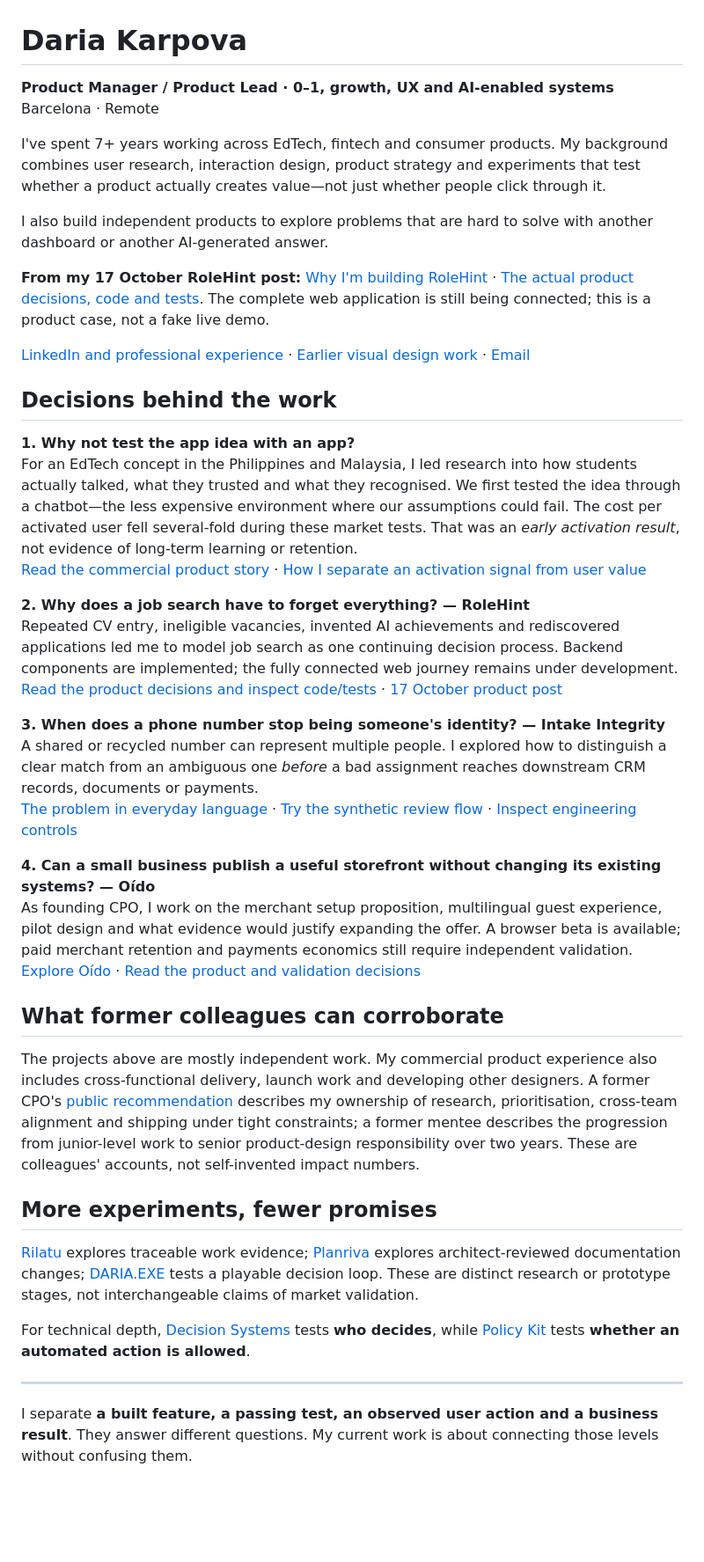
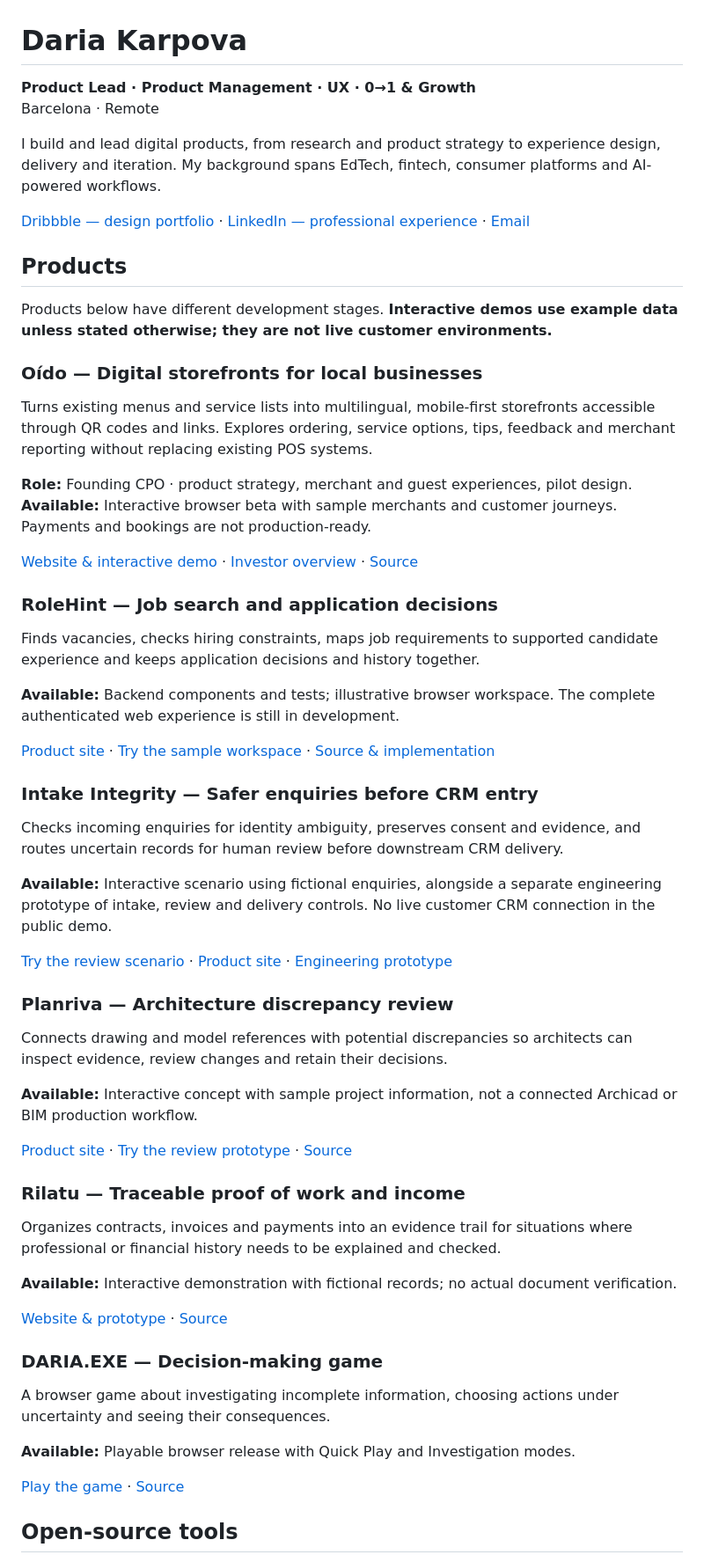
Before and after one commit to dokarpov/dokarpov, a Markdown page: README.md, the part around one of its changes. Shown at 88% size. Rendered like a GitHub page; blank space fills up the shorter version.

Commit message:
docs(profile): clear product directory, live demos and investor links, Dribbble portfolio

```diff
--- a/README.md
+++ b/README.md
@@ -1,44 +1,64 @@
 # Daria Karpova
 
-**Product Manager / Product Lead · 0–1, growth, UX and AI-enabled systems**
+**Product Lead · Product Management · UX · 0→1 & Growth**
 Barcelona · Remote
 
-I've spent 7+ years working across EdTech, fintech and consumer products. My background combines user research, interaction design, product strategy and experiments that test whether a product actually creates value—not just whether people click through it.
+I build and lead digital products, from research and product strategy to experience design, delivery and iteration. My background spans EdTech, fintech, consumer platforms and AI-powered workflows.
 
-I also build independent products to explore problems that are hard to solve with another dashboard or another AI-generated answer.
+[Dribbble — design portfolio](https://dribbble.com/dokarpov) · [LinkedIn — professional experience](https://www.linkedin.com/in/dokarpov/) · [Email](mailto:dokarpov@gmail.com)
 
-**From my 17 October RoleHint post:** [Why I'm building RoleHint](https://www.linkedin.com/posts/dokarpov_job-hunting-has-a-fascinating-feature-collective-activity-7517137903018295296-sVIi) · [The actual product decisions, code and tests](https://github.com/dokarpov/rolehint/blob/main/docs/CASE_ROLEHINT_PRODUCT_DECISIONS.md). The complete web application is still being connected; this is a product case, not a fake live demo.
+## Products
 
-[LinkedIn and professional experience](https://www.linkedin.com/in/dokarpov/) · [Earlier visual design work](https://www.behance.net/dokarpov) · [Email](mailto:dokarpov@gmail.com)
+Products below have different development stages. **Interactive demos use example data unless stated otherwise; they are not live customer environments.**
 
-## Decisions behind the work
+### Oído — Digital storefronts for local businesses
 
-**1. Why not test the app idea with an app?**
-For an EdTech concept in the Philippines and Malaysia, I led research into how students actually talked, what they trusted and what they recognised. We first tested the idea through a chatbot—the less expensive environment where our assumptions could fail. The cost per activated user fell several-fold during these market tests. That was an *early activation result*, not evidence of long-term learning or retention.
-[Read the commercial product story](https://www.linkedin.com/posts/dokarpov_a-client-came-to-me-with-an-app-idea-the-activity-7514271028982915072-nEgq) · [How I separate an activation signal from user value](https://www.linkedin.com/posts/dokarpov_an-activation-metric-can-improve-before-the-activity-7510288561187733504-k8Pu)
+Turns existing menus and service lists into multilingual, mobile-first storefronts accessible through QR codes and links. Explores ordering, service options, tips, feedback and merchant reporting without replacing existing POS systems.
 
-**2. Why does a job search have to forget everything? — RoleHint**
-Repeated CV entry, ineligible vacancies, invented AI achievements and rediscovered applications led me to model job search as one continuing decision process. Backend components are implemented; the fully connected web journey remains under development.
-[Read the product decisions and inspect code/tests](https://github.com/dokarpov/rolehint/blob/main/docs/CASE_ROLEHINT_PRODUCT_DECISIONS.md) · [17 October product post](https://www.linkedin.com/posts/dokarpov_job-hunting-has-a-fascinating-feature-collective-activity-7517137903018295296-sVIi)
+**Role:** Founding CPO · product strategy, merchant and guest experiences, pilot design.
+**Available:** Interactive browser beta with sample merchants and customer journeys. Payments and bookings are not production-ready.
 
-**3. When does a phone number stop being someone's identity? — Intake Integrity**
-A shared or recycled number can represent multiple people. I explored how to distinguish a clear match from an ambiguous one *before* a bad assignment reaches downstream CRM records, documents or payments.
-[The problem in everyday language](https://www.linkedin.com/posts/dokarpov_who-else-has-got-a-new-phone-number-and-immediately-activity-7509342496011767810-qi04) · [Try the synthetic review flow](https://dokarpov.github.io/intake-integrity-site/preview/) · [Inspect engineering controls](https://github.com/dokarpov/intake-integrity-lab)
+[Website & interactive demo](https://dokarpov.github.io/oido-site/) · [Investor overview](https://dokarpov.github.io/oido-site/investors/) · [Source](https://github.com/dokarpov/oido-site)
 
-**4. Can a small business publish a useful storefront without changing its existing systems? — Oído**
-As founding CPO, I work on the merchant setup proposition, multilingual guest experience, pilot design and what evidence would justify expanding the offer. A browser beta is available; paid merchant retention and payments economics still require independent validation.
-[Explore Oído](https://dokarpov.github.io/oido-site/) · [Read the product and validation decisions](https://github.com/dokarpov/oido-site#product-case-for-reviewers)
+### RoleHint — Job search and application decisions
 
-## What former colleagues can corroborate
+Finds vacancies, checks hiring constraints, maps job requirements to supported candidate experience and keeps application decisions and history together.
 
-The projects above are mostly independent work. My commercial product experience also includes cross-functional delivery, launch work and developing other designers. A former CPO's [public recommendation](https://www.linkedin.com/in/dokarpov/) describes my ownership of research, prioritisation, cross-team alignment and shipping under tight constraints; a former mentee describes the progression from junior-level work to senior product-design responsibility over two years. These are colleagues' accounts, not self-invented impact numbers.
+**Available:** Backend components and tests; illustrative browser workspace. The complete authenticated web experience is still in development.
 
-## More experiments, fewer promises
+[Product site](https://dokarpov.github.io/rolehint/site/) · [Try the sample workspace](https://dokarpov.github.io/rolehint/site/workspace.html) · [Source & implementation](https://github.com/dokarpov/rolehint)
 
-[Rilatu](https://dokarpov.github.io/rilatu/) explores traceable work evidence; [Planriva](https://dokarpov.github.io/planriva-site/preview/) explores architect-reviewed documentation changes; [DARIA.EXE](https://dokarpov.github.io/daria-exe/) tests a playable decision loop. These are distinct research or prototype stages, not interchangeable claims of market validation.
+### Intake Integrity — Safer enquiries before CRM entry
 
-For technical depth, [Decision Systems](https://github.com/dokarpov/decision-systems) tests **who decides**, while [Policy Kit](https://github.com/dokarpov/policy-kit) tests **whether an automated action is allowed**.
+Checks incoming enquiries for identity ambiguity, preserves consent and evidence, and routes uncertain records for human review before downstream CRM delivery.
 
----
+**Available:** Interactive scenario using fictional enquiries, alongside a separate engineering prototype of intake, review and delivery controls. No live customer CRM connection in the public demo.
 
-I separate **a built feature, a passing test, an observed user action and a business result**. They answer different questions. My current work is about connecting those levels without confusing them.
+[Try the review scenario](https://dokarpov.github.io/intake-integrity-site/preview/) · [Product site](https://dokarpov.github.io/intake-integrity-site/) · [Engineering prototype](https://github.com/dokarpov/intake-integrity-lab)
+
+### Planriva — Architecture discrepancy review
+
+Connects drawing and model references with potential discrepancies so architects can inspect evidence, review changes and retain their decisions.
+
+**Available:** Interactive concept with sample project information, not a connected Archicad or BIM production workflow.
+
+[Product site](https://dokarpov.github.io/planriva-site/) · [Try the review prototype](https://dokarpov.github.io/planriva-site/preview/) · [Source](https://github.com/dokarpov/planriva-site)
+
+### Rilatu — Traceable proof of work and income
+
+Organizes contracts, invoices and payments into an evidence trail for situations where professional or financial history needs to be explained and checked.
+
+**Available:** Interactive demonstration with fictional records; no actual document verification.
+
+[Website & prototype](https://dokarpov.github.io/rilatu/) · [Source](https://github.com/dokarpov/rilatu)
+
+### DARIA.EXE — Decision-making game
+
+A browser game about investigating incomplete information, choosing actions under uncertainty and seeing their consequences.
+
+**Available:** Playable browser release with Quick Play and Investigation modes.
+
+[Play the game](https://dokarpov.github.io/daria-exe/) · [Source](https://github.com/dokarpov/daria-exe)
+
+## Open-source tools
+
```
Also changed, not shown: other parts of README.md (+8 -0 lines).
